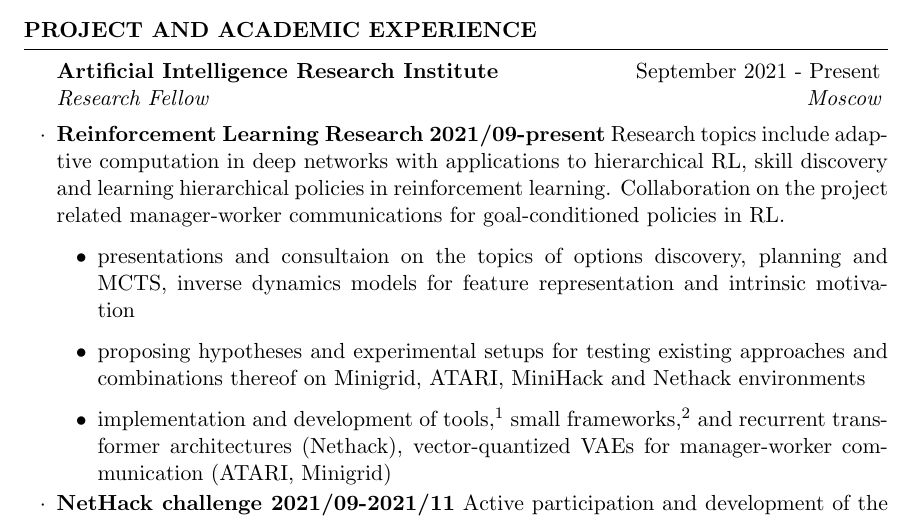
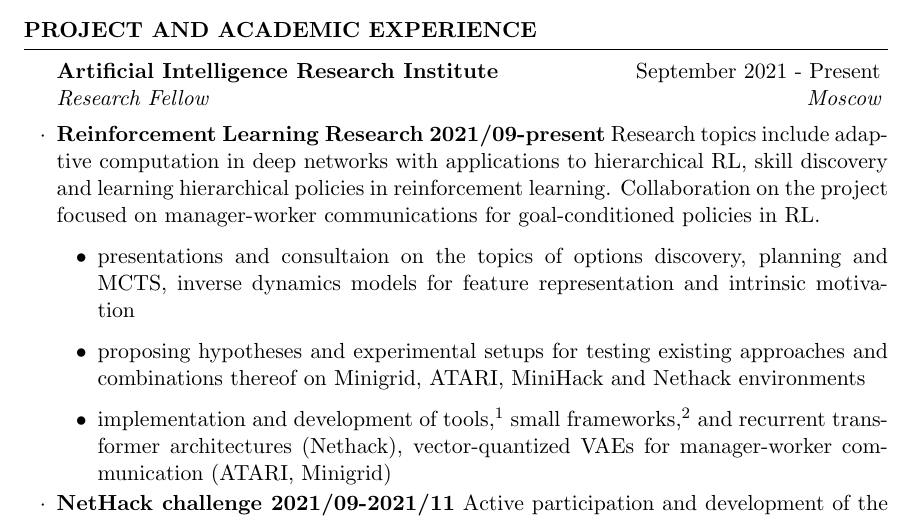
Before and after one commit to ivannz/CV, a LaTeX CV (nazarov_eng.tex): part of page 1 of 9, cut so that both start at the same text. Compiled offline with pdfLaTeX.

Commit message:
fixed another embarrassing typo

```diff
--- a/nazarov_eng.tex
+++ b/nazarov_eng.tex
@@ -62,7 +62,7 @@ Fields: Mathematical methods of analysis in Economics \\
     \item \textbf{Reinforcement Learning Research 2021/09-present}
     Research topics include adaptive computation in deep networks with applications to hierarchical
     RL, skill discovery and learning hierarchical policies in reinforcement learning. Collaboration
-    on the project related manager-worker communications for goal-conditioned policies in RL.
+    on the project focused on manager-worker communications for goal-conditioned policies in RL.
     % fully intrinsic self-supervised rewards in RL?
     \begin{itemize}
         \item presentations and consultaion on the topics of options discovery, planning and
```
Also changed, not shown: nazarov_eng.pdf.
